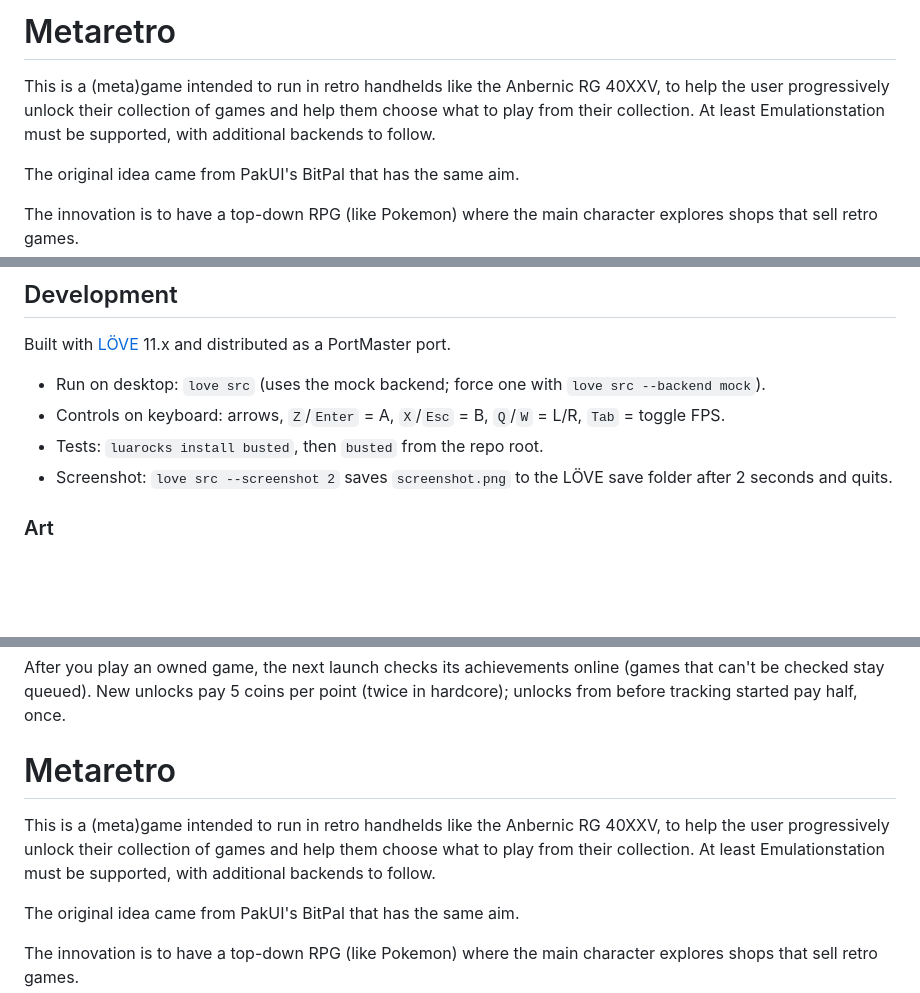
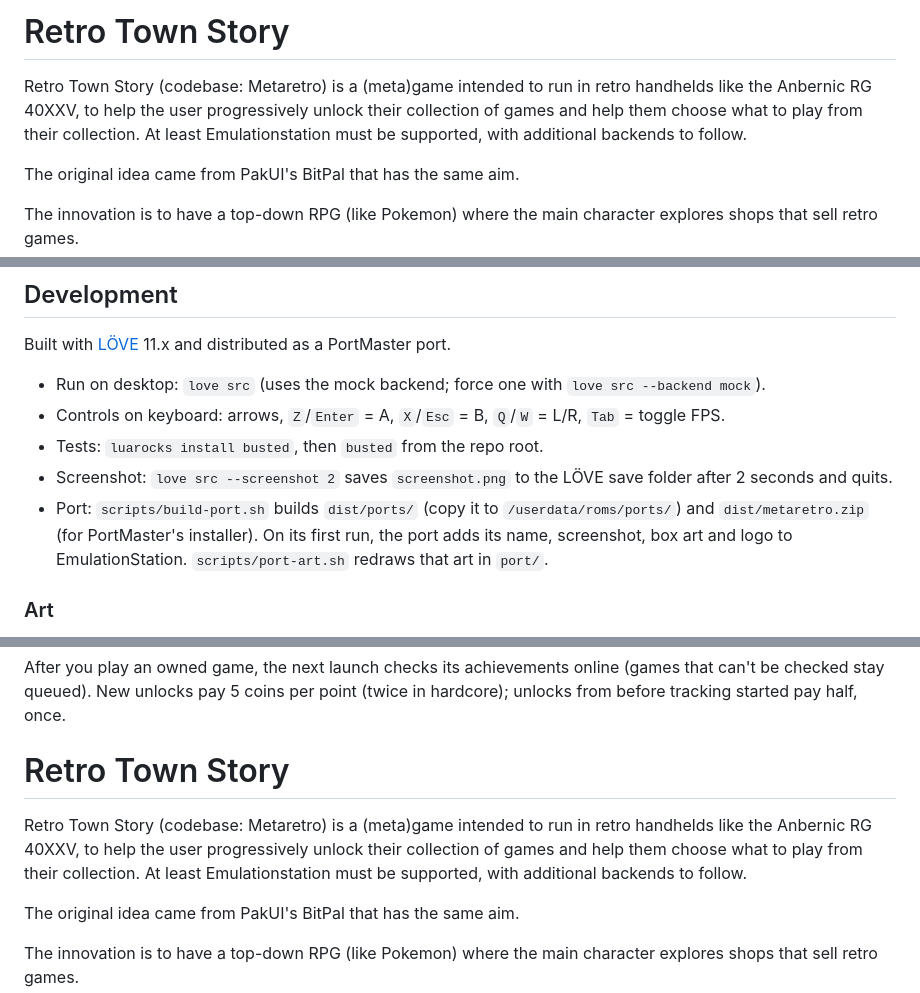
Before and after one commit to Arlanthir/metaretro, a Markdown page: README.md, 3 parts joined by grey strips. GitHub-like rendering; blank space fills up the shorter version.

```diff
--- a/README.md
+++ b/README.md
@@ -1,6 +1,6 @@
-# Metaretro
+# Retro Town Story
 
-This is a (meta)game intended to run in retro handhelds like the Anbernic RG 40XXV, to help the user progressively unlock their collection of games and help them choose what to play from their collection. At least Emulationstation must be supported, with additional backends to follow.
+Retro Town Story (codebase: Metaretro) is a (meta)game intended to run in retro handhelds like the Anbernic RG 40XXV, to help the user progressively unlock their collection of games and help them choose what to play from their collection. At least Emulationstation must be supported, with additional backends to follow.
 
 The original idea came from PakUI's BitPal that has the same aim.
 
@@ -19,6 +19,7 @@ Built with [LÖVE](https://love2d.org) 11.x and distributed as a PortMaster port
 - Controls on keyboard: arrows, `Z`/`Enter` = A, `X`/`Esc` = B, `Q`/`W` = L/R, `Tab` = toggle FPS.
 - Tests: `luarocks install busted`, then `busted` from the repo root.
 - Screenshot: `love src --screenshot 2` saves `screenshot.png` to the LÖVE save folder after 2 seconds and quits.
+- Port: `scripts/build-port.sh` builds `dist/ports/` (copy it to `/userdata/roms/ports/`) and `dist/metaretro.zip` (for PortMaster's installer). On its first run, the port adds its name, screenshot, box art and logo to EmulationStation. `scripts/port-art.sh` redraws that art in `port/`.
 
 ### Art
 
@@ -39,9 +40,9 @@ username=YourName
 
 After you play an owned game, the next launch checks its achievements online (games that can't be checked stay queued). New unlocks pay 5 coins per point (twice in hardcore); unlocks from before tracking started pay half, once.
 
-# Metaretro
+# Retro Town Story
 
-This is a (meta)game intended to run in retro handhelds like the Anbernic RG 40XXV, to help the user progressively unlock their collection of games and help them choose what to play from their collection. At least Emulationstation must be supported, with additional backends to follow.
+Retro Town Story (codebase: Metaretro) is a (meta)game intended to run in retro handhelds like the Anbernic RG 40XXV, to help the user progressively unlock their collection of games and help them choose what to play from their collection. At least Emulationstation must be supported, with additional backends to follow.
 
 The original idea came from PakUI's BitPal that has the same aim.
 
```
Also changed, not shown: CLAUDE.md (+6 -3 lines), port/README.md (added, +35 -0 lines), port/cover.png (added), port/logo.png (added), port/screenshot.png (added), 12 other files.
